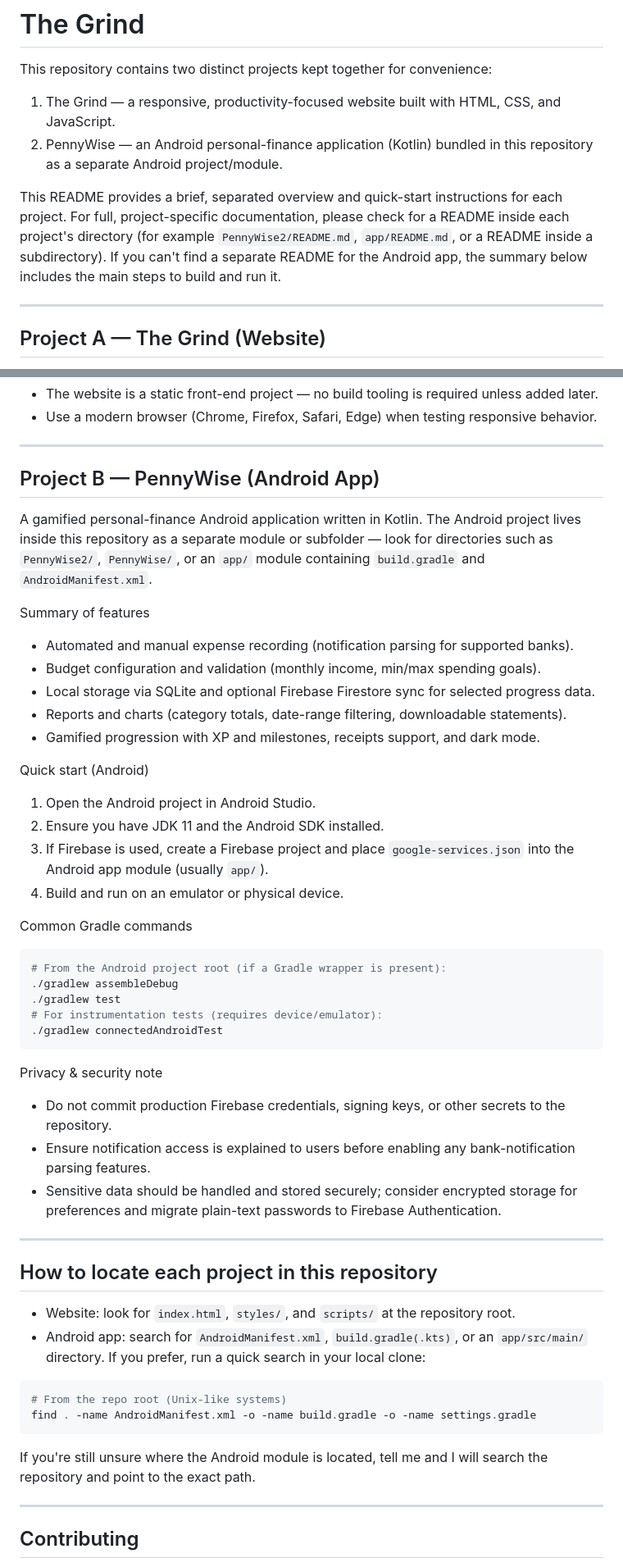
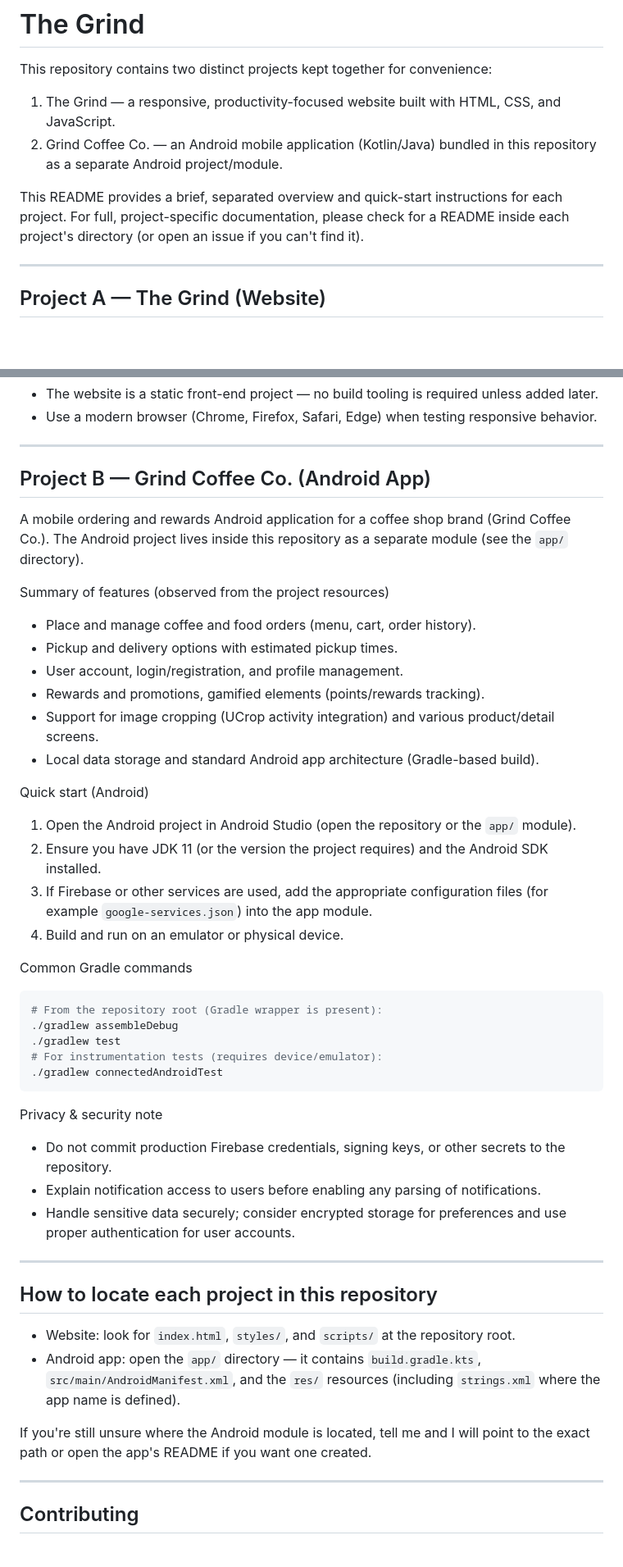
Before and after one commit to Amogelang-Dev/The-Grind, a Markdown page: README.md, 2 parts joined by grey strips. Shown at 82% size. Drawn GitHub-style; blank space fills up the shorter version.

Commit message:
docs: update README to reflect actual Android app (Grind Coffee Co.) and adjust Android section

````diff
--- a/README.md
+++ b/README.md
@@ -3,9 +3,9 @@
 This repository contains two distinct projects kept together for convenience:
 
 1. The Grind — a responsive, productivity-focused website built with HTML, CSS, and JavaScript.
-2. PennyWise — an Android personal-finance application (Kotlin) bundled in this repository as a separate Android project/module.
+2. Grind Coffee Co. — an Android mobile application (Kotlin/Java) bundled in this repository as a separate Android project/module.
 
-This README provides a brief, separated overview and quick-start instructions for each project. For full, project-specific documentation, please check for a README inside each project's directory (for example `PennyWise2/README.md`, `app/README.md`, or a README inside a subdirectory). If you can't find a separate README for the Android app, the summary below includes the main steps to build and run it.
+This README provides a brief, separated overview and quick-start instructions for each project. For full, project-specific documentation, please check for a README inside each project's directory (or open an issue if you can't find it).
 
 ---
 
@@ -43,26 +43,27 @@ Notes
 
 ---
 
-## Project B — PennyWise (Android App)
+## Project B — Grind Coffee Co. (Android App)
 
-A gamified personal-finance Android application written in Kotlin. The Android project lives inside this repository as a separate module or subfolder — look for directories such as `PennyWise2/`, `PennyWise/`, or an `app/` module containing `build.gradle` and `AndroidManifest.xml`.
+A mobile ordering and rewards Android application for a coffee shop brand (Grind Coffee Co.). The Android project lives inside this repository as a separate module (see the `app/` directory).
 
-Summary of features
-- Automated and manual expense recording (notification parsing for supported banks).
-- Budget configuration and validation (monthly income, min/max spending goals).
-- Local storage via SQLite and optional Firebase Firestore sync for selected progress data.
-- Reports and charts (category totals, date-range filtering, downloadable statements).
-- Gamified progression with XP and milestones, receipts support, and dark mode.
+Summary of features (observed from the project resources)
+- Place and manage coffee and food orders (menu, cart, order history).
+- Pickup and delivery options with estimated pickup times.
+- User account, login/registration, and profile management.
+- Rewards and promotions, gamified elements (points/rewards tracking).
+- Support for image cropping (UCrop activity integration) and various product/detail screens.
+- Local data storage and standard Android app architecture (Gradle-based build).
 
 Quick start (Android)
-1. Open the Android project in Android Studio.
-2. Ensure you have JDK 11 and the Android SDK installed.
-3. If Firebase is used, create a Firebase project and place `google-services.json` into the Android app module (usually `app/`).
+1. Open the Android project in Android Studio (open the repository or the `app/` module).
+2. Ensure you have JDK 11 (or the version the project requires) and the Android SDK installed.
+3. If Firebase or other services are used, add the appropriate configuration files (for example `google-services.json`) into the app module.
 4. Build and run on an emulator or physical device.
 
 Common Gradle commands
 ```bash
-# From the Android project root (if a Gradle wrapper is present):
+# From the repository root (Gradle wrapper is present):
 ./gradlew assembleDebug
 ./gradlew test
 # For instrumentation tests (requires device/emulator):
@@ -71,21 +72,16 @@ Common Gradle commands
 
 Privacy & security note
 - Do not commit production Firebase credentials, signing keys, or other secrets to the repository.
-- Ensure notification access is explained to users before enabling any bank-notification parsing features.
-- Sensitive data should be handled and stored securely; consider encrypted storage for preferences and migrate plain-text passwords to Firebase Authentication.
+- Explain notification access to users before enabling any parsing of notifications.
+- Handle sensitive data securely; consider encrypted storage for preferences and use proper authentication for user accounts.
 
 ---
 
 ## How to locate each project in this repository
 - Website: look for `index.html`, `styles/`, and `scripts/` at the repository root.
-- Android app: search for `AndroidManifest.xml`, `build.gradle(.kts)`, or an `app/src/main/` directory. If you prefer, run a quick search in your local clone:
+- Android app: open the `app/` directory — it contains `build.gradle.kts`, `src/main/AndroidManifest.xml`, and the `res/` resources (including `strings.xml` where the app name is defined).
 
-```bash
-# From the repo root (Unix-like systems)
-find . -name AndroidManifest.xml -o -name build.gradle -o -name settings.gradle
-```
-
-If you're still unsure where the Android module is located, tell me and I will search the repository and point to the exact path.
+If you're still unsure where the Android module is located, tell me and I will point to the exact path or open the app's README if you want one created.
 
 ---
 
````
Also changed, not shown: other parts of README.md (+1 -1 lines).
